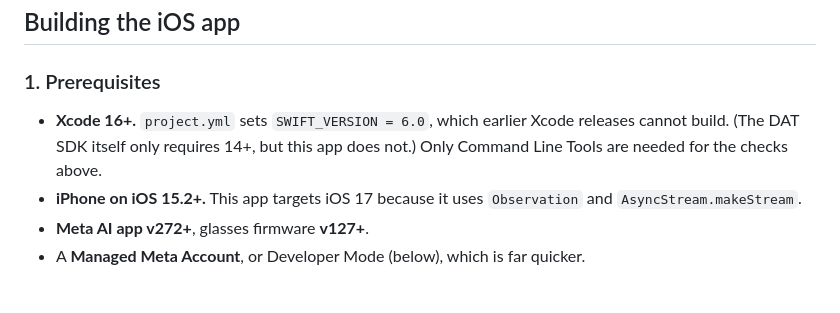
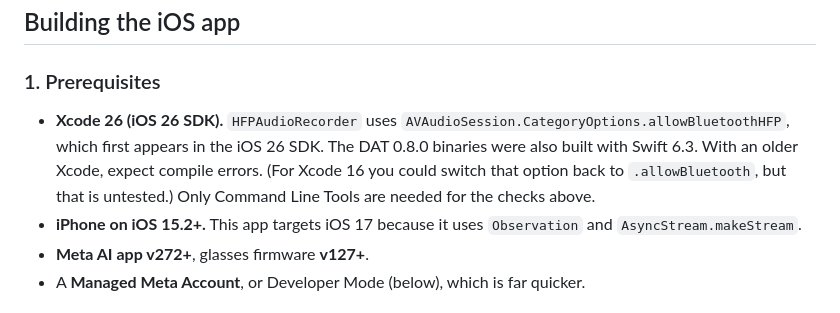
Before and after one commit to harshithghanta/META_GLASSES_MMIOT, a Markdown page: README.md, the part around one of its changes. Drawn GitHub-style.

```diff
--- a/README.md
+++ b/README.md
@@ -135,9 +160,12 @@ cd herald-companion && python3 -m http.server 8080 &
 
 ### 1. Prerequisites
 
-- **Xcode 16+.** `project.yml` sets `SWIFT_VERSION = 6.0`, which earlier Xcode
-  releases cannot build. (The DAT SDK itself only requires 14+, but this app
-  does not.) Only Command Line Tools are needed for the checks above.
+- **Xcode 26 (iOS 26 SDK).** `HFPAudioRecorder` uses
+  `AVAudioSession.CategoryOptions.allowBluetoothHFP`, which first appears in
+  the iOS 26 SDK. The DAT 0.8.0 binaries were also built with Swift 6.3. With
+  an older Xcode, expect compile errors. (For Xcode 16 you could switch that
+  option back to `.allowBluetooth`, but that is untested.) Only Command Line
+  Tools are needed for the checks above.
 - **iPhone on iOS 15.2+.** This app targets iOS 17 because it uses
   `Observation` and `AsyncStream.makeStream`.
 - **Meta AI app v272+**, glasses firmware **v127+**.
```
Also changed, not shown: other parts of README.md (+94 -53 lines).
